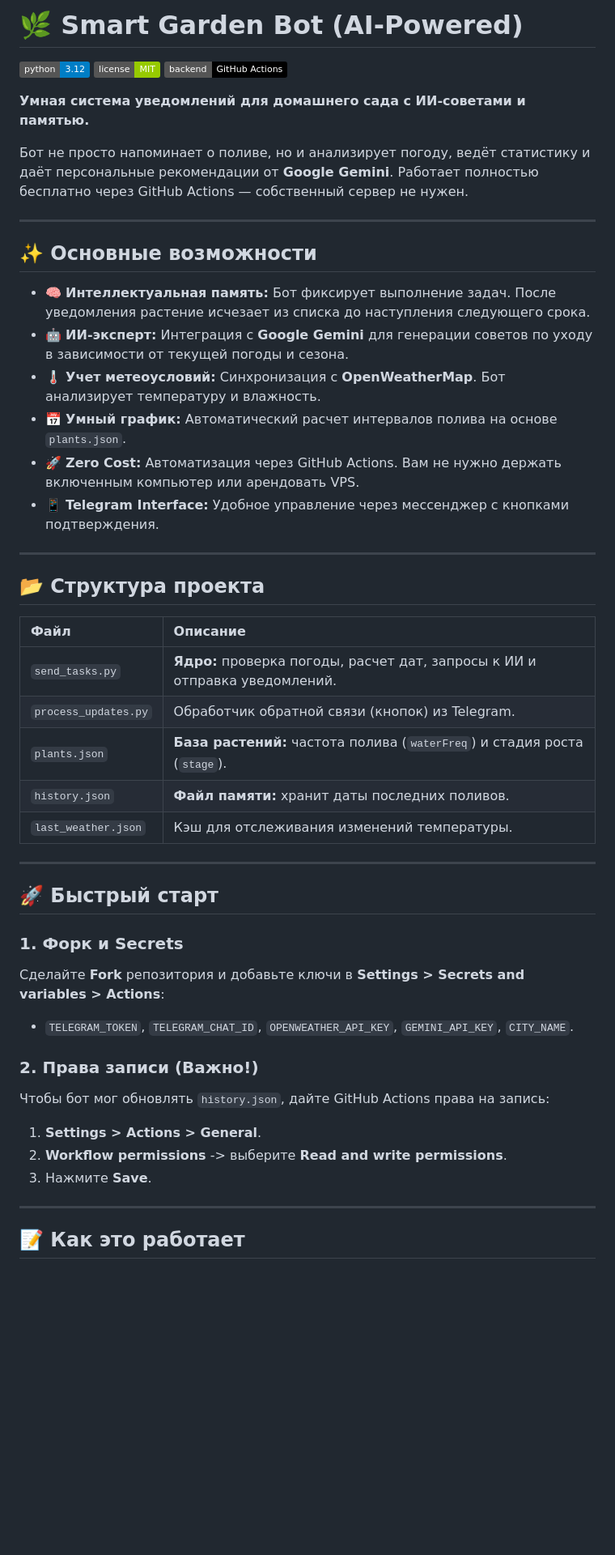
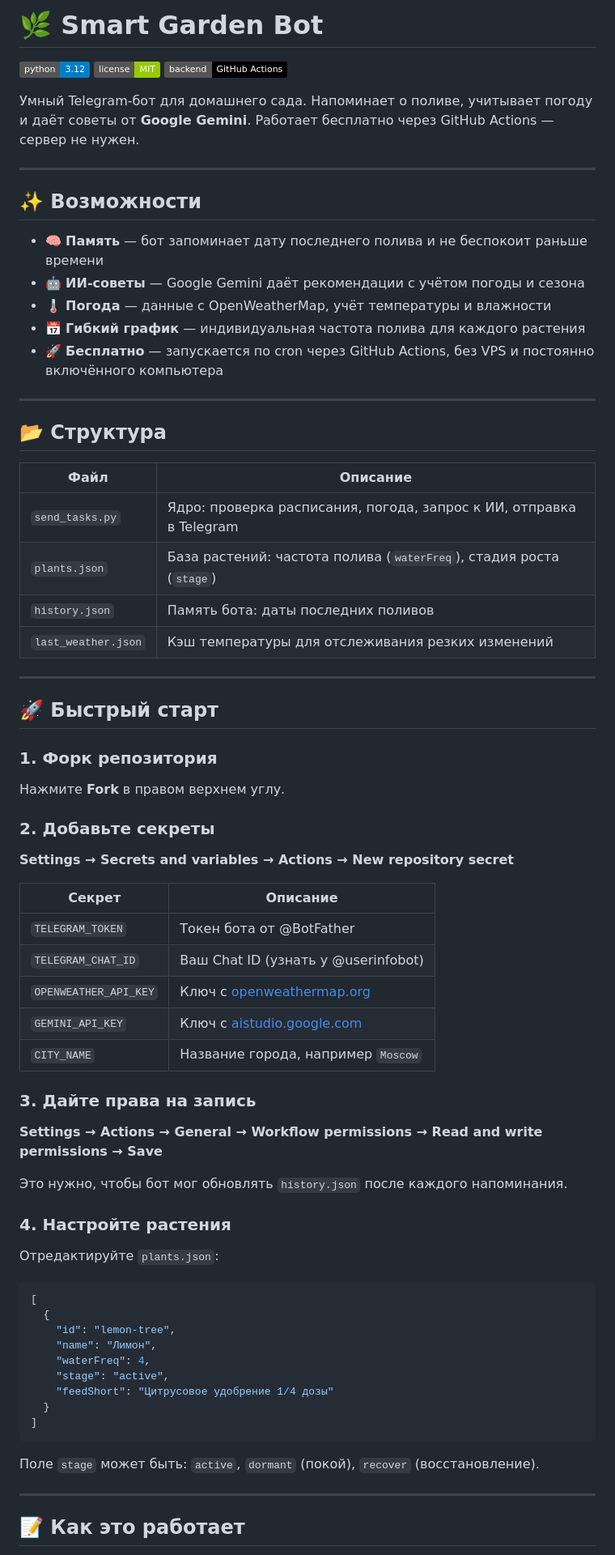
Before and after one commit to becta31/my-garden, a Markdown page: README.md, the part around one of its changes. Shown at 81% size. GitHub-like rendering; badges without logos; blank space fills up the shorter version.

````diff
--- a/README.md
+++ b/README.md
@@ -1,49 +1,75 @@
-# 🌿 Smart Garden Bot (AI-Powered)
+# 🌿 Smart Garden Bot
 
-![Python](https://img.shields.io/badge/python-3.12-blue.svg)
-![License](https://img.shields.io/badge/license-MIT-green.svg)
-![GitHub Actions](https://img.shields.io/badge/backend-GitHub%20Actions-black.svg)
+[![Python](https://img.shields.io/badge/python-3.12-blue.svg)](https://www.python.org/)
+[![License](https://img.shields.io/badge/license-MIT-green.svg)](LICENSE)
+[![GitHub Actions](https://img.shields.io/badge/backend-GitHub%20Actions-black.svg)](https://github.com/features/actions)
 
-**Умная система уведомлений для домашнего сада с ИИ-советами и памятью.**
-
-Бот не просто напоминает о поливе, но и анализирует погоду, ведёт статистику и даёт персональные рекомендации от **Google Gemini**. Работает полностью бесплатно через GitHub Actions — собственный сервер не нужен.
+Умный Telegram-бот для домашнего сада. Напоминает о поливе, учитывает погоду и даёт советы от **Google Gemini**. Работает бесплатно через GitHub Actions — сервер не нужен.
 
 ---
 
-## ✨ Основные возможности
+## ✨ Возможности
 
-* 🧠 **Интеллектуальная память:** Бот фиксирует выполнение задач. После уведомления растение исчезает из списка до наступления следующего срока.
-* 🤖 **ИИ-эксперт:** Интеграция с **Google Gemini** для генерации советов по уходу в зависимости от текущей погоды и сезона.
-* 🌡 **Учет метеоусловий:** Синхронизация с **OpenWeatherMap**. Бот анализирует температуру и влажность.
-* 📅 **Умный график:** Автоматический расчет интервалов полива на основе `plants.json`.
-* 🚀 **Zero Cost:** Автоматизация через GitHub Actions. Вам не нужно держать включенным компьютер или арендовать VPS.
-* 📱 **Telegram Interface:** Удобное управление через мессенджер с кнопками подтверждения.
+- 🧠 **Память** — бот запоминает дату последнего полива и не беспокоит раньше времени
+- 🤖 **ИИ-советы** — Google Gemini даёт рекомендации с учётом погоды и сезона
+- 🌡 **Погода** — данные с OpenWeatherMap, учёт температуры и влажности
+- 📅 **Гибкий график** — индивидуальная частота полива для каждого растения
+- 🚀 **Бесплатно** — запускается по cron через GitHub Actions, без VPS и постоянно включённого компьютера
 
 ---
 
-## 📂 Структура проекта
+## 📂 Структура
 
 | Файл | Описание |
-| :--- | :--- |
-| `send_tasks.py` | **Ядро:** проверка погоды, расчет дат, запросы к ИИ и отправка уведомлений. |
-| `process_updates.py` | Обработчик обратной связи (кнопок) из Telegram. |
-| `plants.json` | **База растений:** частота полива (`waterFreq`) и стадия роста (`stage`). |
-| `history.json` | **Файл памяти:** хранит даты последних поливов. |
-| `last_weather.json` | Кэш для отслеживания изменений температуры. |
+|---|---|
+| `send_tasks.py` | Ядро: проверка расписания, погода, запрос к ИИ, отправка в Telegram |
+| `plants.json` | База растений: частота полива (`waterFreq`), стадия роста (`stage`) |
+| `history.json` | Память бота: даты последних поливов |
+| `last_weather.json` | Кэш температуры для отслеживания резких изменений |
 
 ---
 
 ## 🚀 Быстрый старт
 
-### 1. Форк и Secrets
-Сделайте **Fork** репозитория и добавьте ключи в **Settings > Secrets and variables > Actions**:
-* `TELEGRAM_TOKEN`, `TELEGRAM_CHAT_ID`, `OPENWEATHER_API_KEY`, `GEMINI_API_KEY`, `CITY_NAME`.
+### 1. Форк репозитория
 
-### 2. Права записи (Важно!)
-Чтобы бот мог обновлять `history.json`, дайте GitHub Actions права на запись:
-1.  **Settings > Actions > General**.
-2.  **Workflow permissions** -> выберите **Read and write permissions**.
-3.  Нажмите **Save**.
+Нажмите **Fork** в правом верхнем углу.
+
+### 2. Добавьте секреты
+
+**Settings → Secrets and variables → Actions → New repository secret**
+
+| Секрет | Описание |
+|---|---|
+| `TELEGRAM_TOKEN` | Токен бота от @BotFather |
+| `TELEGRAM_CHAT_ID` | Ваш Chat ID (узнать у @userinfobot) |
+| `OPENWEATHER_API_KEY` | Ключ с [openweathermap.org](https://openweathermap.org) |
+| `GEMINI_API_KEY` | Ключ с [aistudio.google.com](https://aistudio.google.com) |
+| `CITY_NAME` | Название города, например `Moscow` |
+
+### 3. Дайте права на запись
+
+**Settings → Actions → General → Workflow permissions → Read and write permissions → Save**
+
+Это нужно, чтобы бот мог обновлять `history.json` после каждого напоминания.
+
+### 4. Настройте растения
+
+Отредактируйте `plants.json`:
+
+```json
+[
+  {
+    "id": "lemon-tree",
+    "name": "Лимон",
+    "waterFreq": 4,
+    "stage": "active",
+    "feedShort": "Цитрусовое удобрение 1/4 дозы"
+  }
+]
+```
+
+Поле `stage` может быть: `active`, `dormant` (покой), `recover` (восстановление).
 
 ---
 
````
Also changed, not shown: other parts of README.md (+15 -10 lines).
